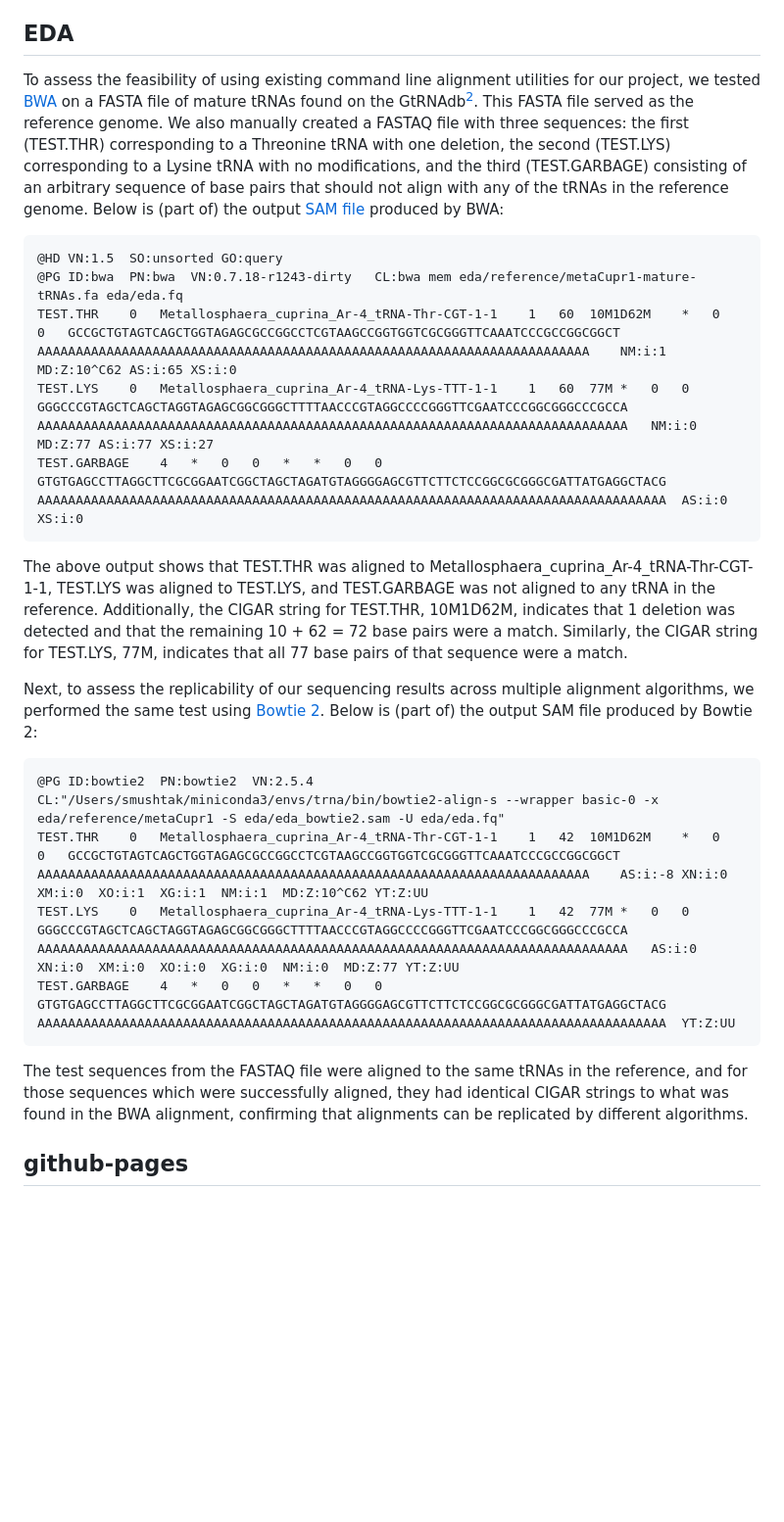
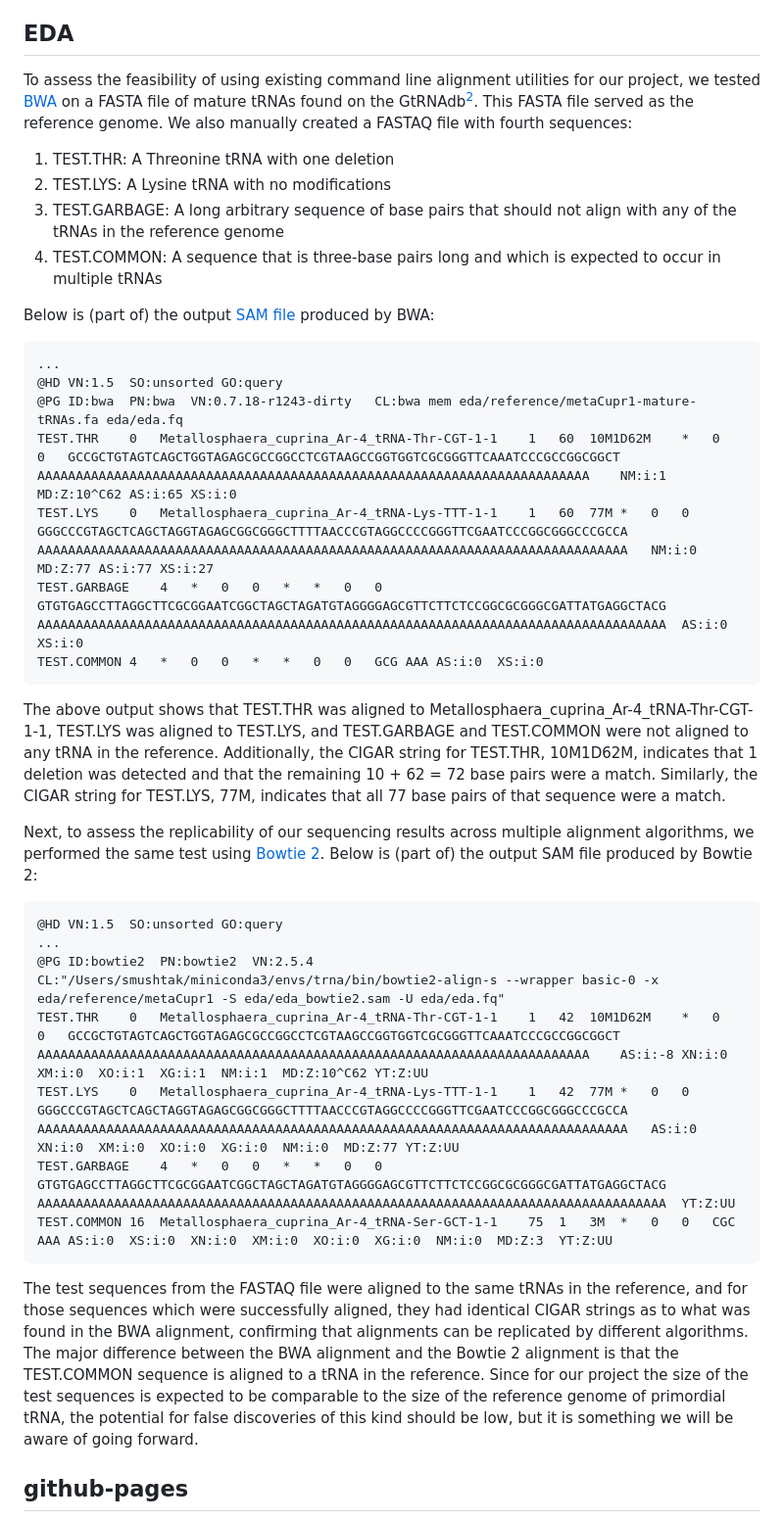
Before and after one commit to ds5500/project-Samee-Mushtak-25, a Markdown page: plan.md, the part around the change. Shown at 98% size. Drawn GitHub-style; blank space fills up the shorter version.

Commit message:
Update plan.md for new test sequence

````diff
--- a/plan.md
+++ b/plan.md
@@ -43,28 +43,39 @@ To begin with, we will use the alignments created in the first phase of this pro
 
 ## EDA
 
-To assess the feasibility of using existing command line alignment utilities for our project, we tested [BWA](https://bio-bwa.sourceforge.net/) on a FASTA file of mature tRNAs found on the GtRNAdb[^2]. This FASTA file served as the reference genome. We also manually created a FASTAQ file with three sequences: the first (TEST.THR) corresponding to a Threonine tRNA with one deletion, the second (TEST.LYS) corresponding to a Lysine tRNA with no modifications, and the third (TEST.GARBAGE) consisting of an arbitrary sequence of base pairs that should not align with any of the tRNAs in the reference genome. Below is (part of) the output [SAM file](https://samtools.github.io/hts-specs/SAMv1.pdf) produced by BWA:
+To assess the feasibility of using existing command line alignment utilities for our project, we tested [BWA](https://bio-bwa.sourceforge.net/) on a FASTA file of mature tRNAs found on the GtRNAdb[^2]. This FASTA file served as the reference genome. We also manually created a FASTAQ file with fourth sequences:
+1. TEST.THR: A Threonine tRNA with one deletion
+2. TEST.LYS: A Lysine tRNA with no modifications
+3. TEST.GARBAGE: A long arbitrary sequence of base pairs that should not align with any of the tRNAs in the reference genome
+4. TEST.COMMON: A sequence that is three-base pairs long and which is expected to occur in multiple tRNAs
+
+Below is (part of) the output [SAM file](https://samtools.github.io/hts-specs/SAMv1.pdf) produced by BWA:
 
 ```
+...
 @HD	VN:1.5	SO:unsorted	GO:query
 @PG	ID:bwa	PN:bwa	VN:0.7.18-r1243-dirty	CL:bwa mem eda/reference/metaCupr1-mature-tRNAs.fa eda/eda.fq
 TEST.THR	0	Metallosphaera_cuprina_Ar-4_tRNA-Thr-CGT-1-1	1	60	10M1D62M	*	0	0	GCCGCTGTAGTCAGCTGGTAGAGCGCCGGCCTCGTAAGCCGGTGGTCGCGGGTTCAAATCCCGCCGGCGGCT	AAAAAAAAAAAAAAAAAAAAAAAAAAAAAAAAAAAAAAAAAAAAAAAAAAAAAAAAAAAAAAAAAAAAAAAA	NM:i:1	MD:Z:10^C62	AS:i:65	XS:i:0
 TEST.LYS	0	Metallosphaera_cuprina_Ar-4_tRNA-Lys-TTT-1-1	1	60	77M	*	0	0	GGGCCCGTAGCTCAGCTAGGTAGAGCGGCGGGCTTTTAACCCGTAGGCCCCGGGTTCGAATCCCGGCGGGCCCGCCA	AAAAAAAAAAAAAAAAAAAAAAAAAAAAAAAAAAAAAAAAAAAAAAAAAAAAAAAAAAAAAAAAAAAAAAAAAAAAA	NM:i:0	MD:Z:77	AS:i:77	XS:i:27
 TEST.GARBAGE	4	*	0	0	*	*	0	0	GTGTGAGCCTTAGGCTTCGCGGAATCGGCTAGCTAGATGTAGGGGAGCGTTCTTCTCCGGCGCGGGCGATTATGAGGCTACG	AAAAAAAAAAAAAAAAAAAAAAAAAAAAAAAAAAAAAAAAAAAAAAAAAAAAAAAAAAAAAAAAAAAAAAAAAAAAAAAAAA	AS:i:0	XS:i:0
+TEST.COMMON	4	*	0	0	*	*	0	0	GCG	AAA	AS:i:0	XS:i:0
 ```
 
-The above output shows that TEST.THR was aligned to Metallosphaera_cuprina_Ar-4_tRNA-Thr-CGT-1-1, TEST.LYS was aligned to TEST.LYS, and TEST.GARBAGE was not aligned to any tRNA in the reference. Additionally, the CIGAR string for TEST.THR, 10M1D62M, indicates that 1 deletion was detected and that the remaining 10 + 62 = 72 base pairs were a match. Similarly, the CIGAR string for TEST.LYS, 77M, indicates that all 77 base pairs of that sequence were a match.
+The above output shows that TEST.THR was aligned to Metallosphaera_cuprina_Ar-4_tRNA-Thr-CGT-1-1, TEST.LYS was aligned to TEST.LYS, and TEST.GARBAGE and TEST.COMMON were not aligned to any tRNA in the reference. Additionally, the CIGAR string for TEST.THR, 10M1D62M, indicates that 1 deletion was detected and that the remaining 10 + 62 = 72 base pairs were a match. Similarly, the CIGAR string for TEST.LYS, 77M, indicates that all 77 base pairs of that sequence were a match.
 
 Next, to assess the replicability of our sequencing results across multiple alignment algorithms, we performed the same test using [Bowtie 2](https://bowtie-bio.sourceforge.net/bowtie2/index.shtml). Below is (part of) the output SAM file produced by Bowtie 2:
 
 ```
+@HD	VN:1.5	SO:unsorted	GO:query
+...
 @PG	ID:bowtie2	PN:bowtie2	VN:2.5.4	CL:"/Users/smushtak/miniconda3/envs/trna/bin/bowtie2-align-s --wrapper basic-0 -x eda/reference/metaCupr1 -S eda/eda_bowtie2.sam -U eda/eda.fq"
 TEST.THR	0	Metallosphaera_cuprina_Ar-4_tRNA-Thr-CGT-1-1	1	42	10M1D62M	*	0	0	GCCGCTGTAGTCAGCTGGTAGAGCGCCGGCCTCGTAAGCCGGTGGTCGCGGGTTCAAATCCCGCCGGCGGCT	AAAAAAAAAAAAAAAAAAAAAAAAAAAAAAAAAAAAAAAAAAAAAAAAAAAAAAAAAAAAAAAAAAAAAAAA	AS:i:-8	XN:i:0	XM:i:0	XO:i:1	XG:i:1	NM:i:1	MD:Z:10^C62	YT:Z:UU
 TEST.LYS	0	Metallosphaera_cuprina_Ar-4_tRNA-Lys-TTT-1-1	1	42	77M	*	0	0	GGGCCCGTAGCTCAGCTAGGTAGAGCGGCGGGCTTTTAACCCGTAGGCCCCGGGTTCGAATCCCGGCGGGCCCGCCA	AAAAAAAAAAAAAAAAAAAAAAAAAAAAAAAAAAAAAAAAAAAAAAAAAAAAAAAAAAAAAAAAAAAAAAAAAAAAA	AS:i:0	XN:i:0	XM:i:0	XO:i:0	XG:i:0	NM:i:0	MD:Z:77	YT:Z:UU
 TEST.GARBAGE	4	*	0	0	*	*	0	0	GTGTGAGCCTTAGGCTTCGCGGAATCGGCTAGCTAGATGTAGGGGAGCGTTCTTCTCCGGCGCGGGCGATTATGAGGCTACG	AAAAAAAAAAAAAAAAAAAAAAAAAAAAAAAAAAAAAAAAAAAAAAAAAAAAAAAAAAAAAAAAAAAAAAAAAAAAAAAAAA	YT:Z:UU
+TEST.COMMON	16	Metallosphaera_cuprina_Ar-4_tRNA-Ser-GCT-1-1	75	1	3M	*	0	0	CGC	AAA	AS:i:0	XS:i:0	XN:i:0	XM:i:0	XO:i:0	XG:i:0	NM:i:0	MD:Z:3	YT:Z:UU
 ```
 
-The test sequences from the FASTAQ file were aligned to the same tRNAs in the reference, and for those sequences which were successfully aligned, they had identical CIGAR strings to what was found in the BWA alignment, confirming that alignments can be replicated by different algorithms.
+The test sequences from the FASTAQ file were aligned to the same tRNAs in the reference, and for those sequences which were successfully aligned, they had identical CIGAR strings as to what was found in the BWA alignment, confirming that alignments can be replicated by different algorithms. The major difference between the BWA alignment and the Bowtie 2 alignment is that the TEST.COMMON sequence is aligned to a tRNA in the reference. Since for our project the size of the test sequences is expected to be comparable to the size of the reference genome of primordial tRNA, the potential for false discoveries of this kind should be low, but it is something we will be aware of going forward.
 
 ## github-pages
 
````
